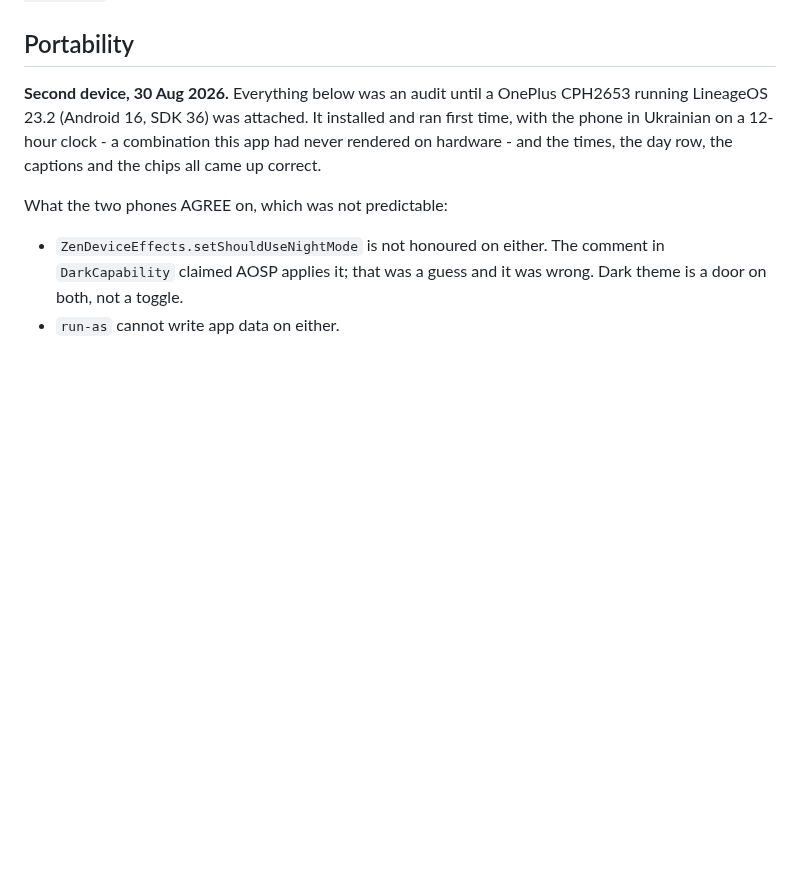
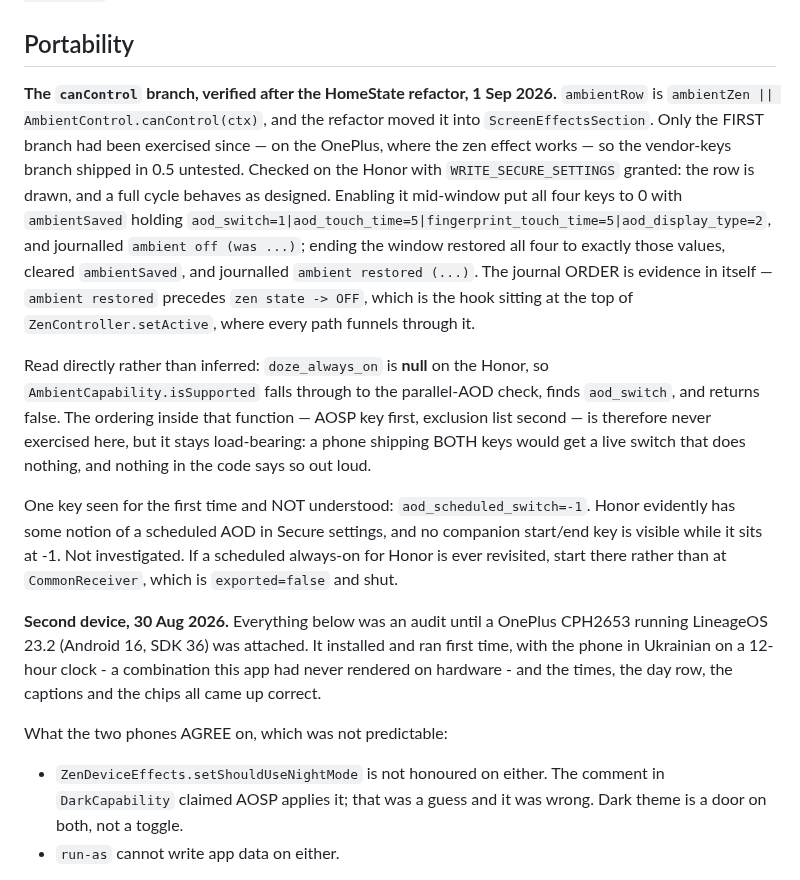
Before and after one commit to jemcik/Gloaming, a Markdown page: docs/DECISIONS.md, the part around one of its changes. Rendered like a GitHub page; blank space fills up the shorter version.

```diff
--- a/docs/DECISIONS.md
+++ b/docs/DECISIONS.md
@@ -1388,6 +1417,33 @@ zen calls would have caught it.
 
 ## Portability
 
+**The `canControl` branch, verified after the HomeState refactor, 1 Sep 2026.**
+`ambientRow` is `ambientZen || AmbientControl.canControl(ctx)`, and the refactor
+moved it into `ScreenEffectsSection`. Only the FIRST branch had been exercised
+since — on the OnePlus, where the zen effect works — so the vendor-keys branch
+shipped in 0.5 untested. Checked on the Honor with `WRITE_SECURE_SETTINGS`
+granted: the row is drawn, and a full cycle behaves as designed. Enabling it
+mid-window put all four keys to 0 with `ambientSaved` holding
+`aod_switch=1|aod_touch_time=5|fingerprint_touch_time=5|aod_display_type=2`, and
+journalled `ambient off (was ...)`; ending the window restored all four to
+exactly those values, cleared `ambientSaved`, and journalled
+`ambient restored (...)`. The journal ORDER is evidence in itself —
+`ambient restored` precedes `zen state -> OFF`, which is the hook sitting at the
+top of `ZenController.setActive`, where every path funnels through it.
+
+Read directly rather than inferred: `doze_always_on` is **null** on the Honor, so
+`AmbientCapability.isSupported` falls through to the parallel-AOD check, finds
+`aod_switch`, and returns false. The ordering inside that function — AOSP key
+first, exclusion list second — is therefore never exercised here, but it stays
+load-bearing: a phone shipping BOTH keys would get a live switch that does
+nothing, and nothing in the code says so out loud.
+
+One key seen for the first time and NOT understood: `aod_scheduled_switch=-1`.
+Honor evidently has some notion of a scheduled AOD in Secure settings, and no
+companion start/end key is visible while it sits at -1. Not investigated. If a
+scheduled always-on for Honor is ever revisited, start there rather than at
+`CommonReceiver`, which is `exported=false` and shut.
+
 **Second device, 30 Aug 2026.** Everything below was an audit until a OnePlus
 CPH2653 running LineageOS 23.2 (Android 16, SDK 36) was attached. It installed
 and ran first time, with the phone in Ukrainian on a 12-hour clock - a
```
Also changed, not shown: other parts of docs/DECISIONS.md (+31 -2 lines).
